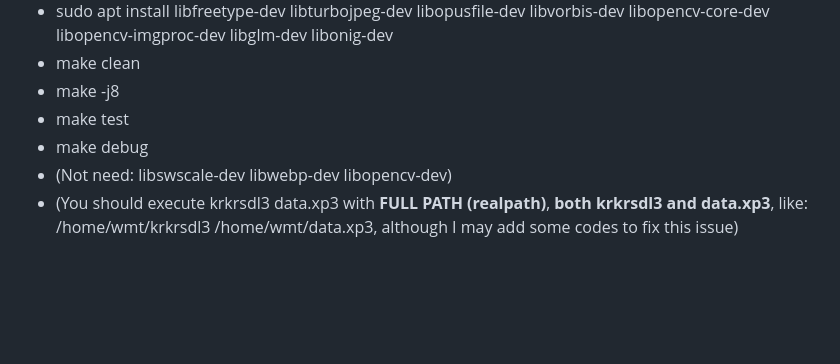
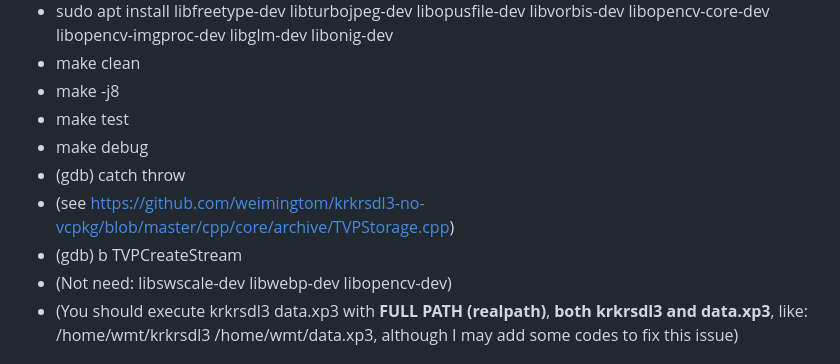
Before and after one commit to weimingtom/krkrsdl3-no-vcpkg, a Markdown page: README.md, the part around the change. Rendered like a GitHub page; blank space fills up the shorter version.

```diff
--- a/README.md
+++ b/README.md
@@ -32,6 +32,9 @@
 * make -j8
 * make test
 * make debug
+* (gdb) catch throw
+* (see https://github.com/weimingtom/krkrsdl3-no-vcpkg/blob/master/cpp/core/archive/TVPStorage.cpp)
+* (gdb) b TVPCreateStream
 * (Not need: libswscale-dev libwebp-dev libopencv-dev)
 * (You should execute krkrsdl3 data.xp3 with **FULL PATH (realpath)**, **both krkrsdl3 and data.xp3**, like: /home/wmt/krkrsdl3 /home/wmt/data.xp3, although I may add some codes to fix this issue)
 
```
